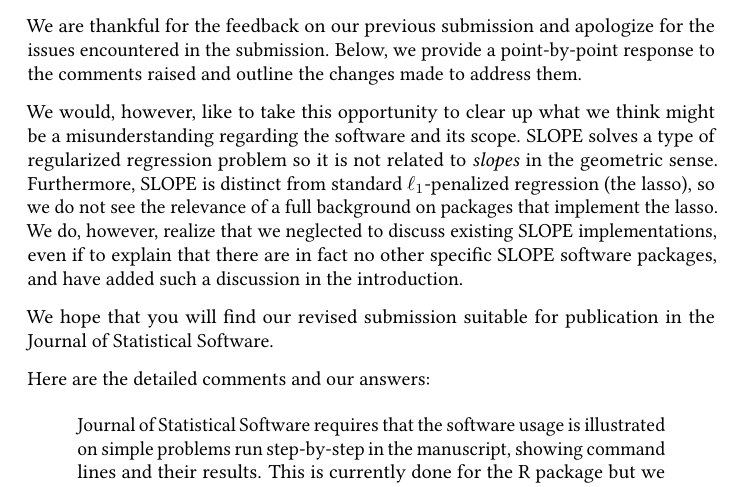
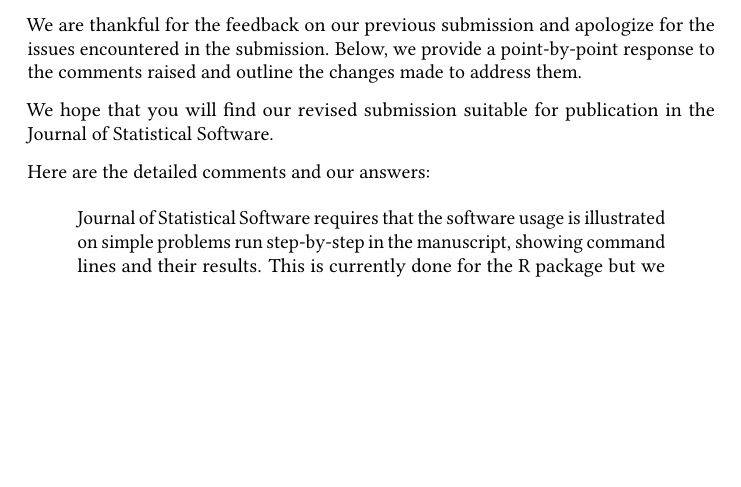
Before and after one commit to jolars/slope-package-paper, a LaTeX letter (cover-letter-resubmission.tex): part of page 1 of 4 before the commit and part of page 1 of 3 after it, cut so that both start at the same text, the shorter picture padded with empty space. Compiled offline with pdfLaTeX.

Commit message:
chore: remove duplicate paragraph

```diff
--- a/cover-letter-resubmission.tex
+++ b/cover-letter-resubmission.tex
@@ -52,16 +52,6 @@
   We are thankful for the feedback on our previous submission and apologize for the
   issues encountered in the submission. Below, we provide a point-by-point response to the
   comments raised and outline the changes made to address them.
-
-  We would, however, like to take this opportunity to clear up what we think might
-  be a misunderstanding regarding the software and its scope. SLOPE solves
-  a type of regularized regression problem so it is not related to \emph{slopes}
-  in the geometric sense. Furthermore, SLOPE is distinct from standard \(\ell_1\)-penalized
-  regression (the lasso), so we do not see the relevance of a full background
-  on packages that implement the lasso. We do, however, realize that we
-  neglected to discuss existing SLOPE implementations, even if to explain
-  that there are in fact no other specific SLOPE software packages, and have
-  added such a discussion in the introduction.
 
   We hope that you will find our revised submission suitable for publication in
   the Journal of Statistical Software.
```
Also changed, not shown: cover-letter-resubmission.pdf.
